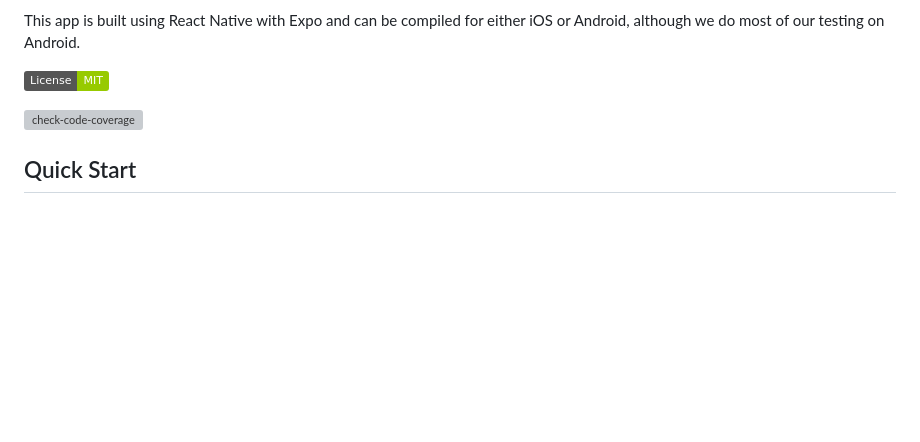
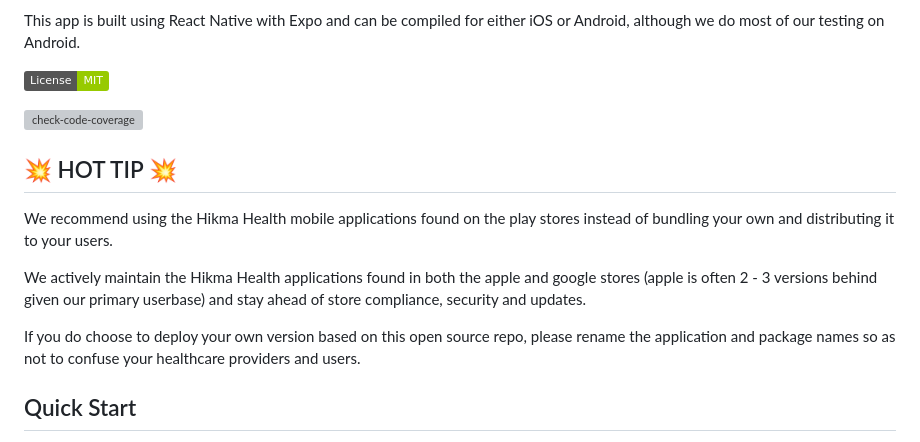
Before and after one commit to hikmahealth/hikma-health-mobile, a Markdown page: README.md, the part around the change. Drawn GitHub-style; badges without logos; blank space fills up the shorter version; grey boxes are pictures that could not be loaded.

Commit message:
docs: recommend using the default apps from the apple and google stores

```diff
--- a/README.md
+++ b/README.md
@@ -11,6 +11,17 @@ This app is built using React Native with Expo and can be compiled for either iO
 [![MIT License](https://img.shields.io/badge/License-MIT-green.svg)](https://choosealicense.com/licenses/mit/)
 
 ![check-code-coverage](./badges/coverage.svg)
+
+
+## 💥 HOT TIP 💥
+We recommend using the Hikma Health mobile applications found on the play stores instead of bundling your own and distributing it to your users.
+
+We actively maintain the Hikma Health applications found in both the apple and google stores (apple is often 2 - 3 versions behind given our primary userbase) and stay ahead of store compliance, security and updates.
+
+If you do choose to deploy your own version based on this open source repo, please rename the application and package names so as not to confuse your healthcare providers and users.
+
+
+
 
 ## Quick Start
 
```
